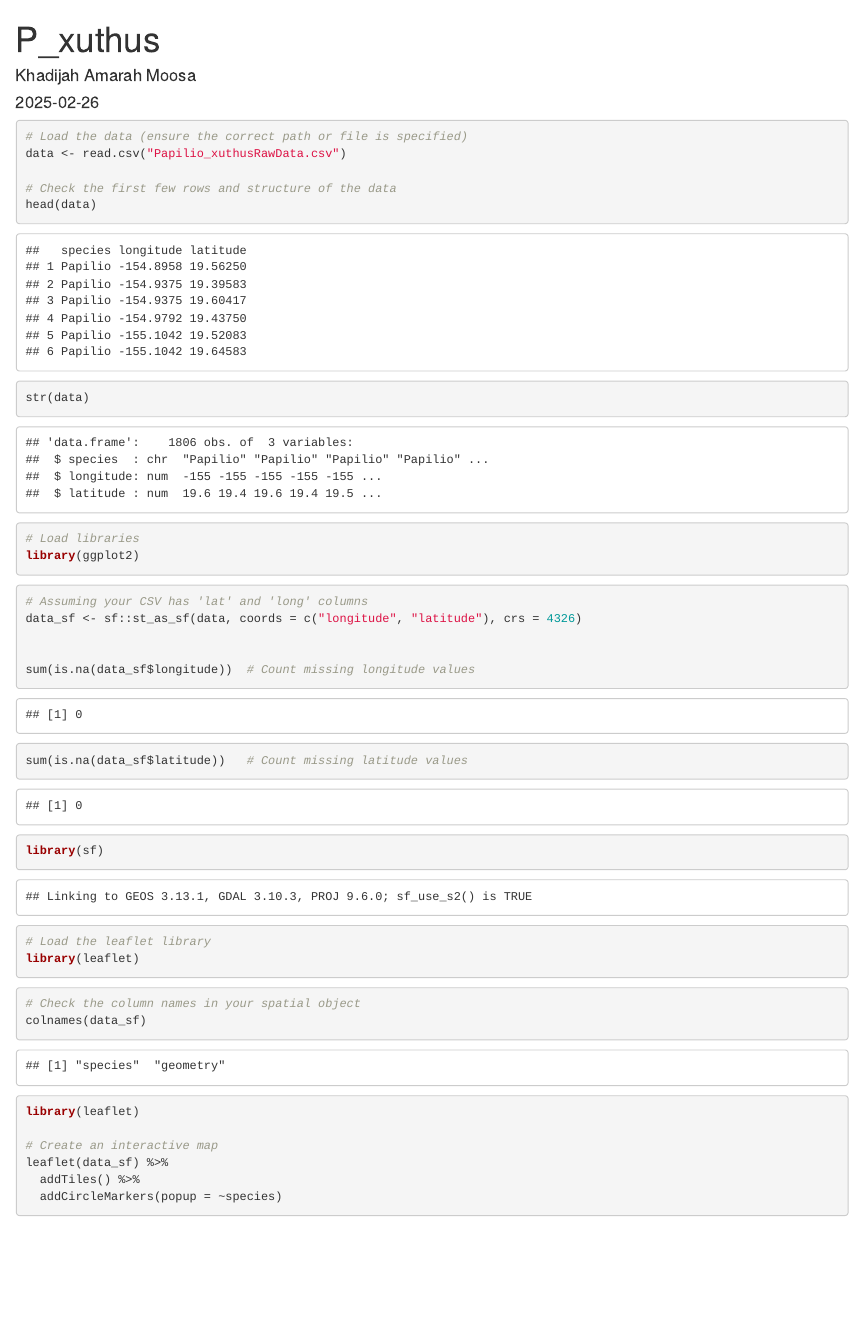
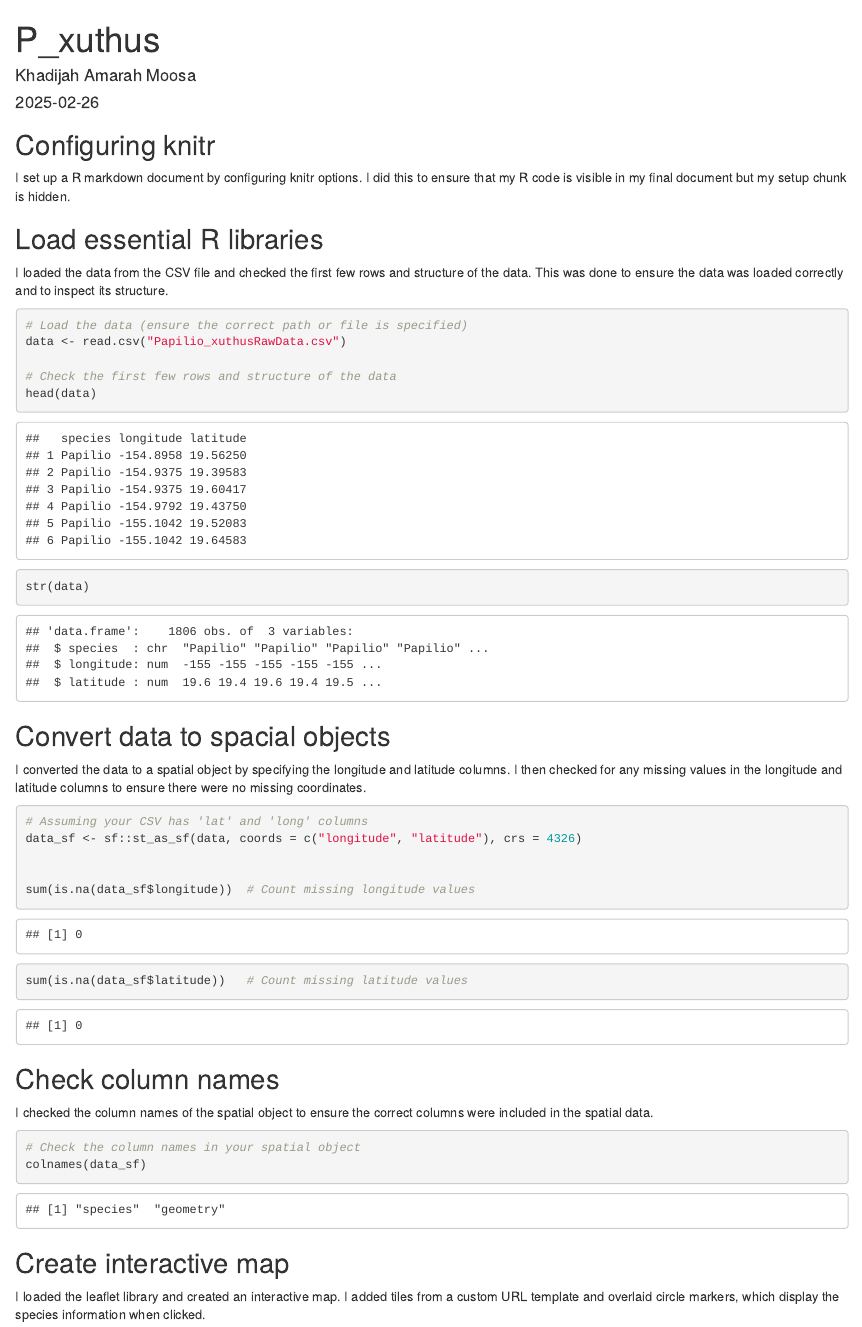
Before and after one commit to Amarah-boop/P_xuthus, an R Markdown document (P_xuthus.Rmd): the page in a window 1100 px wide, from its top. Rendered offline with R 4.5, knitr and Pandoc, with nearby package versions; some code elsewhere in the file could not run offline; common packages that the code uses without loading them are loaded.

Commit message:
Committing changes to GitHub Repo

````diff
--- a/P_xuthus.Rmd
+++ b/P_xuthus.Rmd
@@ -5,13 +5,16 @@ date: "2025-02-26"
 output: html_document
 ---
 
+## Configuring knitr
+I set up a R markdown document by configuring knitr options. I did this to ensure that my R code is visible in my final document but my setup chunk is hidden.
+
 ```{r setup, include=FALSE}
 knitr::opts_chunk$set(echo = TRUE)
 ```
 
 
-
-
+## Load essential R libraries
+I loaded the data from the CSV file and checked the first few rows and structure of the data. This was done to ensure the data was loaded correctly and to inspect its structure.
 
 ``` {r}
 # Load the data (ensure the correct path or file is specified)
@@ -22,10 +25,9 @@ head(data)
 str(data)
 ```
 
-``` {r}
-# Load libraries
-library(ggplot2)
-```
+
+## Convert data to spacial objects
+I converted the data to a spatial object by specifying the longitude and latitude columns. I then checked for any missing values in the longitude and latitude columns to ensure there were no missing coordinates.
 
 ``` {r}
 # Assuming your CSV has 'lat' and 'long' columns
@@ -38,30 +40,18 @@ sum(is.na(data_sf$latitude))   # Count missing latitude values
 ```
 
 
-
-``` {r}
-library(sf)
-```
-
-
-``` {r}
-# Load the leaflet library
-library(leaflet)
-
-```
+## Check column names
+I checked the column names of the spatial object to ensure the correct columns were included in the spatial data.
 
 ``` {r}
 # Check the column names in your spatial object
 colnames(data_sf)
 ```
-``` {r}
-library(leaflet)
 
-# Create an interactive map
-leaflet(data_sf) %>%
-  addTiles() %>%
-  addCircleMarkers(popup = ~species)
-```
+
+## Create interactive map
+I loaded the leaflet library and created an interactive map. I added tiles from a custom URL template and overlaid circle markers, which display the species information when clicked.
+
 ``` {r}
 library(leaflet)
 
````
Also changed, not shown: P_xuthus.html, P_xuthus.Rmd (1 more changed lines).
